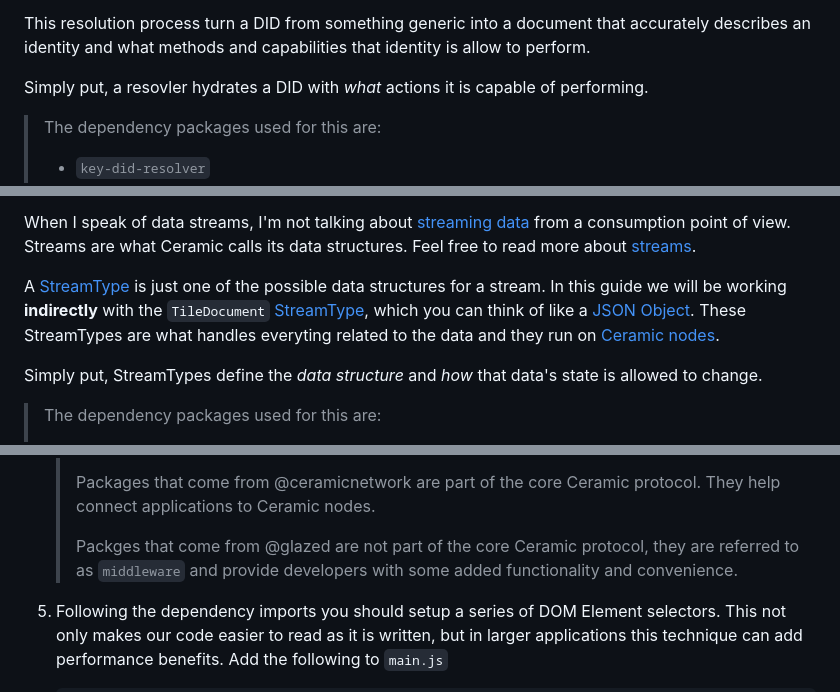
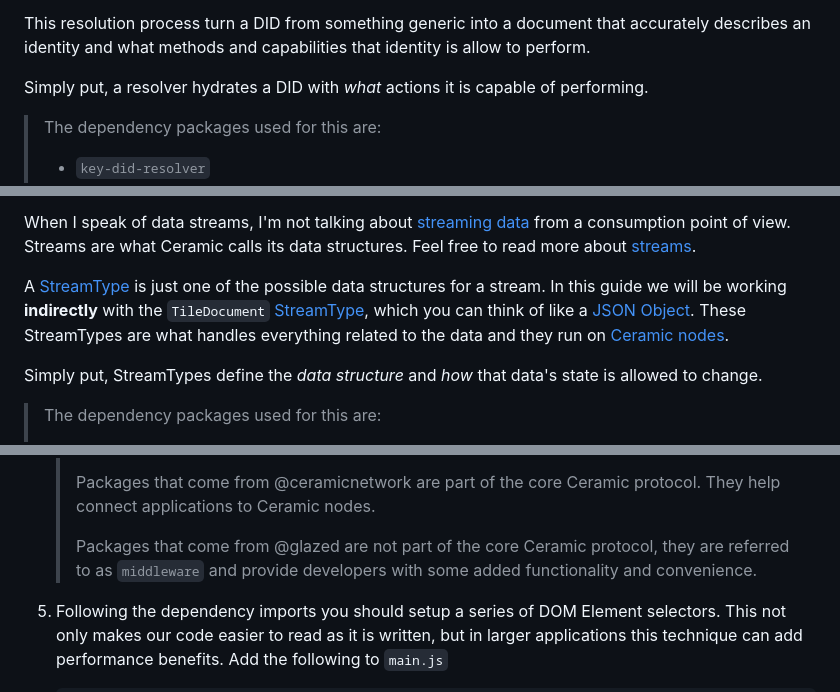
Before and after one commit to ceramicstudio/tutorial-getting-started-with-ceramic, a Markdown page: README.md, 3 parts joined by grey strips. GitHub-like rendering.

````diff
--- a/README.md
+++ b/README.md
@@ -62,7 +62,7 @@ DID resolvers take a DID as input and return a [DID Document].
 
 This resolution process turn a DID from something generic into a document that accurately describes an identity and what methods and capabilities that identity is allow to perform.
 
-Simply put, a resovler hydrates a DID with *what* actions it is capable of performing.
+Simply put, a resolver hydrates a DID with *what* actions it is capable of performing.
 
 >The dependency packages used for this are:
 >- `key-did-resolver`
@@ -92,7 +92,7 @@ Simply put, providers *authenticate* users to perform actions on the blockchain.
 
 When I speak of data streams, I'm not talking about [streaming data] from a consumption point of view.  Streams are what Ceramic calls its data structures.  Feel free to read more about [streams].
 
-A [StreamType] is just one of the possible data structures for a stream.  In this guide we will be working **indirectly** with the `TileDocument` [StreamType], which you can think of like a [JSON Object].  These StreamTypes are what handles everyting related to the data and they run on [Ceramic nodes].
+A [StreamType] is just one of the possible data structures for a stream.  In this guide we will be working **indirectly** with the `TileDocument` [StreamType], which you can think of like a [JSON Object].  These StreamTypes are what handles everything related to the data and they run on [Ceramic nodes].
 
 Simply put, StreamTypes define the *data structure* and *how* that data's state is allowed to change.
 
@@ -376,7 +376,7 @@ In this step I will show you how to use providers, resolvers and Ceramic to tran
     >
     >Packages that come from @ceramicnetwork are part of the core Ceramic protocol.  They help connect applications to Ceramic nodes.
     >
-    >Packges that come from @glazed are not part of the core Ceramic protocol, they are referred to as `middleware` and provide developers with some added functionality and convenience.
+    >Packages that come from @glazed are not part of the core Ceramic protocol, they are referred to as `middleware` and provide developers with some added functionality and convenience.
 1. Following the dependency imports you should setup a series of DOM Element selectors.  This not only makes our code easier to read as it is written, but in larger applications this technique can add performance benefits.  Add the following to `main.js`
     ```javascript
     import { CeramicClient } from '@ceramicnetwork/http-client'
````
Also changed, not shown: other parts of README.md (+7 -7 lines).
